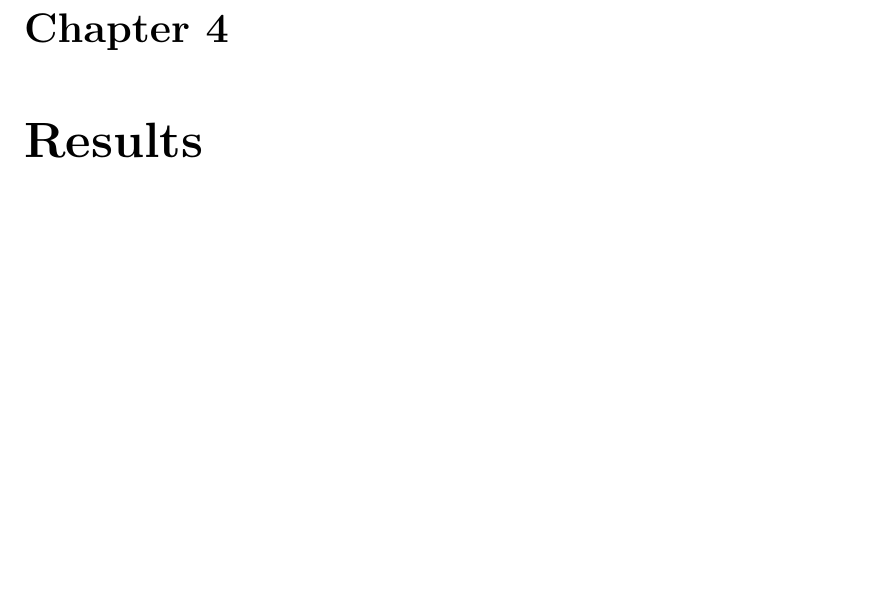
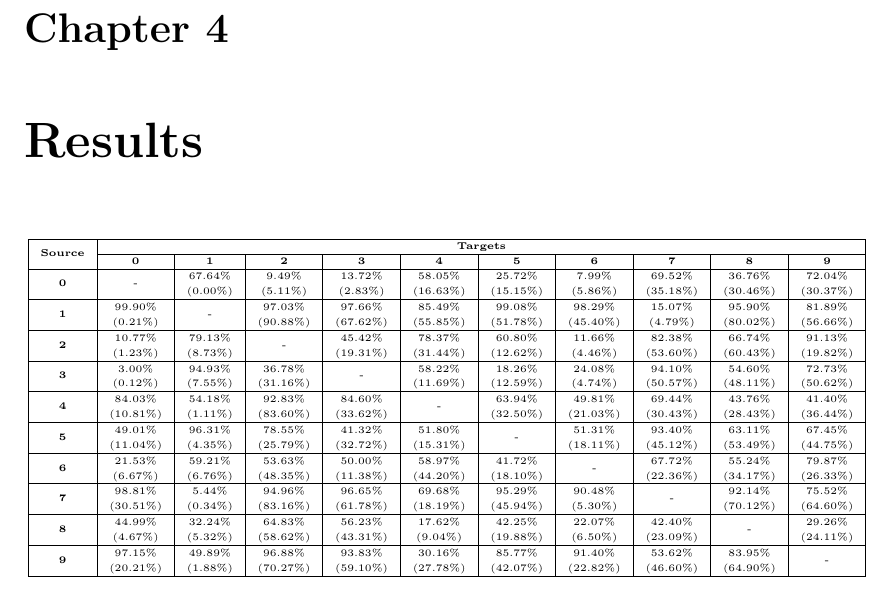
Before and after one commit to sootlasten/adversarial-on-disentangled, a LaTeX thesis (text/report.tex): part of page 7 of 8, cut so that both start at the same text, the shorter picture padded with empty space. Compiled offline with pdfLaTeX.

Commit message:
first table done

```diff
--- a/text/report.tex
+++ b/text/report.tex
@@ -8,6 +8,8 @@
 \usepackage{latexsym}
 \usepackage{a4wide}
 \usepackage{amsmath}
+\usepackage{multirow}
+\usepackage{makecell}
 
 \newtheorem{theorem}{THEOREM}
 \newtheorem{lemma}[theorem]{LEMMA}
@@ -37,7 +39,7 @@ $\Box$ \end{quotation}}
 %%%%%%%%%%%%%%%%%%%%%%%%%%
 
 
-\title{  	{ \includegraphics[scale=.5]{ucl_logo.png}}\\
+\title{  	{ \includegraphics[scale=.5,natwidth=294,natheight=84]{ucl_logo.png}}\\
 {{\Huge Investigating the Robustness of Disentangled Variational Autoencoders to Adversarial Examples}}\\}
 \date{Submission date: 10.08.2018}
 \author{Sten Sootla\thanks{
@@ -69,6 +70,37 @@ Summarise your report concisely.
 
 \chapter{Results}
 
+
+\begin{center}
+{\tiny
+  \begin{tabular}{|c|c|c|c|c|c|c|c|c|c|c|}
+  \cline{1-11}
+  \multirow{2}{*}{\textbf{Source}}
+  & \multicolumn{10}{ c| }{\textbf{Targets}}  \\ \cline {2-11}
+  & \textbf{0} & \textbf{1} & \textbf{2} & \textbf{3} & \textbf{4} & \textbf{5} & \textbf{6} & \textbf{7} & \textbf{8} & \textbf{9}  \\ \hline
+  \textbf{0} & - & \makecell{67.64\% \\ (0.00\%)} & \makecell{9.49\% \\ (5.11\%)} & \makecell{13.72\% \\ (2.83\%)} & \makecell{58.05\% \\ (16.63\%)} & \makecell{25.72\% \\ (15.15\%)} & \makecell{7.99\% \\ (5.86\%)} & \makecell{69.52\% \\ (35.18\%)} & \makecell{36.76\% \\ (30.46\%)} & \makecell{72.04\% \\ (30.37\%)} \\ \hline
+
+  \textbf{1} & \makecell{99.90\% \\ (0.21\%)} & - & \makecell{97.03\% \\ (90.88\%)} & \makecell{97.66\% \\ (67.62\%)} & \makecell{85.49\% \\ (55.85\%)} & \makecell{99.08\% \\ (51.78\%)} & \makecell{98.29\% \\ (45.40\%)} & \makecell{15.07\% \\ (4.79\%)} & \makecell{95.90\% \\ (80.02\%)} & \makecell{81.89\% \\ (56.66\%)} \\ \hline
+
+  \textbf{2} & \makecell{10.77\% \\ (1.23\%)} & \makecell{79.13\% \\ (8.73\%)} & - & \makecell{45.42\% \\ (19.31\%)} & \makecell{78.37\% \\ (31.44\%)} & \makecell{60.80\% \\ (12.62\%)} & \makecell{11.66\% \\ (4.46\%)} & \makecell{82.38\% \\ (53.60\%)} & \makecell{66.74\% \\ (60.43\%)} & \makecell{91.13\% \\ (19.82\%)} \\ \hline
+
+  \textbf{3} & \makecell{3.00\% \\ (0.12\%)} & \makecell{94.93\% \\ (7.55\%)} & \makecell{36.78\% \\ (31.16\%)} & - & \makecell{58.22\% \\ (11.69\%)} & \makecell{18.26\% \\ (12.59\%)} & \makecell{24.08\% \\ (4.74\%)} & \makecell{94.10\% \\ (50.57\%)} & \makecell{54.60\% \\ (48.11\%)} & \makecell{72.73\% \\ (50.62\%)} \\ \hline
+
+  \textbf{4} & \makecell{84.03\% \\ (10.81\%)} & \makecell{54.18\% \\ (1.11\%)} & \makecell{92.83\% \\ (83.60\%)} & \makecell{84.60\% \\ (33.62\%)} & - & \makecell{63.94\% \\ (32.50\%)} & \makecell{49.81\% \\ (21.03\%)} & \makecell{69.44\% \\ (30.43\%)} & \makecell{43.76\% \\ (28.43\%)} & \makecell{41.40\% \\ (36.44\%)} \\ \hline
+
+  \textbf{5} & \makecell{49.01\% \\ (11.04\%)} & \makecell{96.31\% \\ (4.35\%)} & \makecell{78.55\% \\ (25.79\%)} & \makecell{41.32\% \\ (32.72\%)} & \makecell{51.80\% \\ (15.31\%)} & - & \makecell{51.31\% \\ (18.11\%)} & \makecell{93.40\% \\ (45.12\%)} & \makecell{63.11\% \\ (53.49\%)} & \makecell{67.45\% \\ (44.75\%)} \\ \hline
+
+  \textbf{6} & \makecell{21.53\% \\ (6.67\%)} & \makecell{59.21\% \\ (6.76\%)} & \makecell{53.63\% \\ (48.35\%)} & \makecell{50.00\% \\ (11.38\%)} & \makecell{58.97\% \\ (44.20\%)} & \makecell{41.72\% \\ (18.10\%)} & - & \makecell{67.72\% \\ (22.36\%)} & \makecell{55.24\% \\ (34.17\%)} & \makecell{79.87\% \\ (26.33\%)} \\ \hline
+
+  \textbf{7} & \makecell{98.81\% \\ (30.51\%)} & \makecell{5.44\% \\ (0.34\%)} & \makecell{94.96\% \\ (83.16\%)} & \makecell{96.65\% \\ (61.78\%)} & \makecell{69.68\% \\ (18.19\%)} & \makecell{95.29\% \\ (45.94\%)} & \makecell{90.48\% \\ (5.30\%)} & - & \makecell{92.14\% \\ (70.12\%)} & \makecell{75.52\% \\ (64.60\%)} \\ \hline
+
+  \textbf{8} & \makecell{44.99\% \\ (4.67\%)} & \makecell{32.24\% \\ (5.32\%)} & \makecell{64.83\% \\ (58.62\%)} & \makecell{56.23\% \\ (43.31\%)} & \makecell{17.62\% \\ (9.04\%)} & \makecell{42.25\% \\ (19.88\%)} & \makecell{22.07\% \\ (6.50\%)} & \makecell{42.40\% \\ (23.09\%)} & - & \makecell{29.26\% \\ (24.11\%)} \\ \hline
+
+  \textbf{9} & \makecell{97.15\% \\ (20.21\%)} & \makecell{49.89\% \\ (1.88\%)} & \makecell{96.88\% \\ (70.27\%)} & \makecell{93.83\% \\ (59.10\%)} & \makecell{30.16\% \\ (27.78\%)} & \makecell{85.77\% \\ (42.07\%)} & \makecell{91.40\% \\ (22.82\%)} & \makecell{53.62\% \\ (46.60\%)} & \makecell{83.95\% \\ (64.90\%)} & - \\ \hline
+  \end{tabular}
+}
+\end{center}
+
 \chapter{Conclusion}
 
 \end{document}
```
Also changed, not shown: text/report.pdf (deleted), text/report.tex (3 more changed lines), 1 other file.
